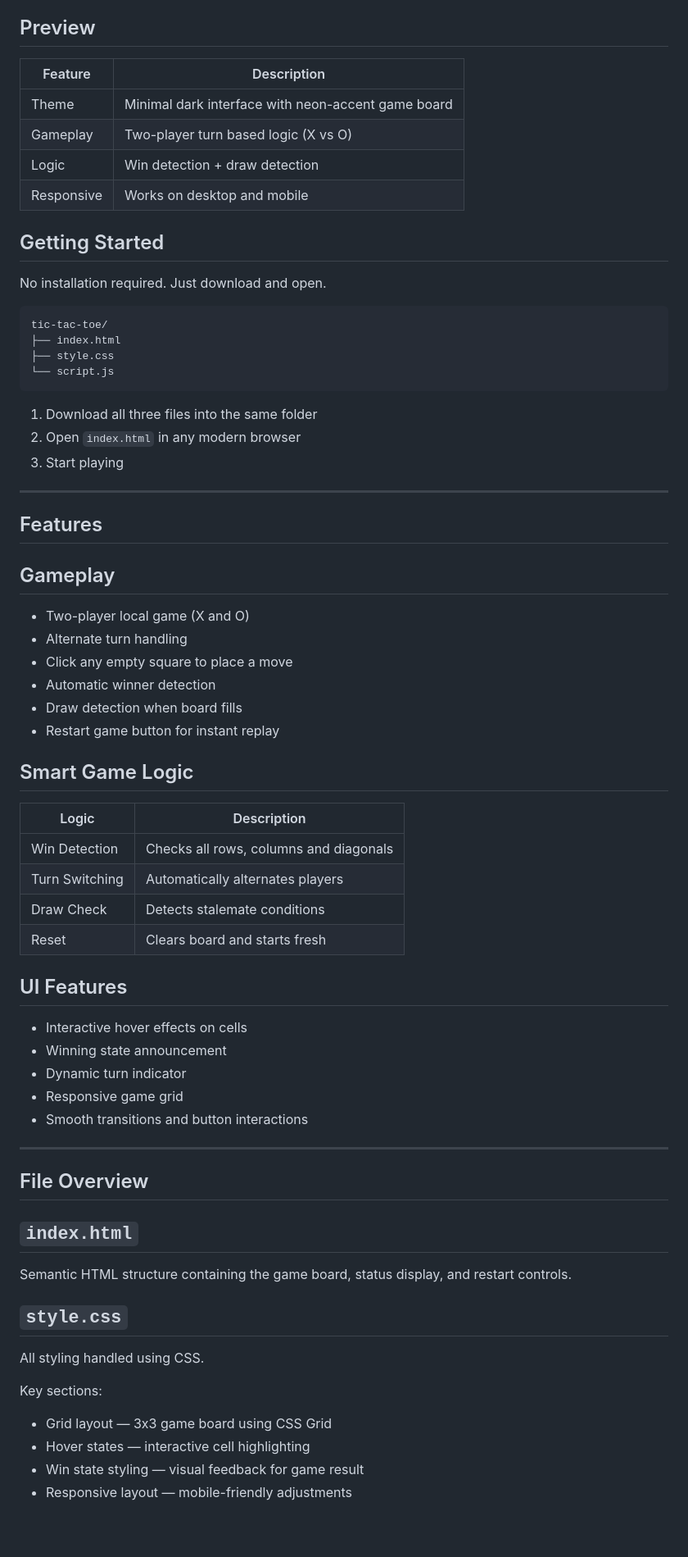
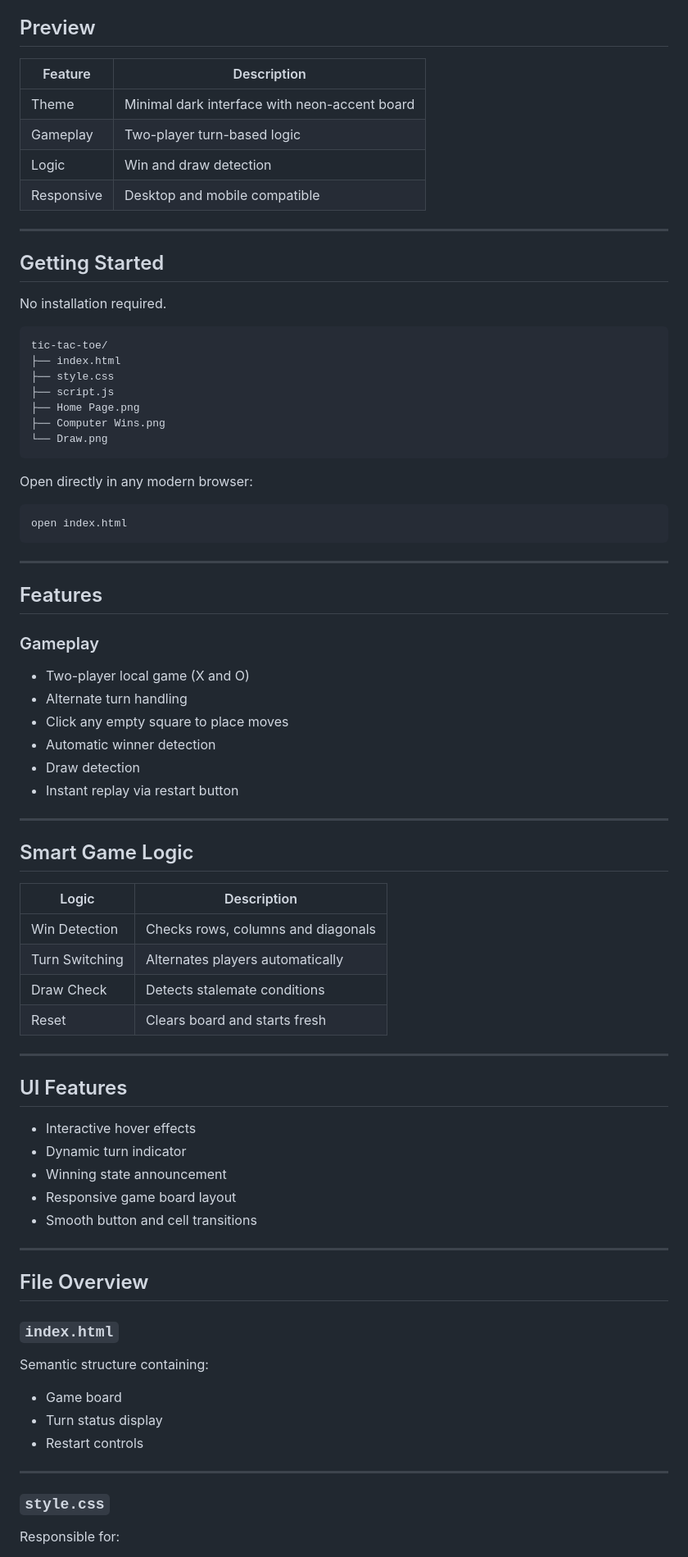
Before and after one commit to manyahh07/Dev-Projects-Collection, a Markdown page: beginner/Tic-Tac-Toe/README.md, the part around one of its changes. Shown at 82% size. Drawn GitHub-style; blank space fills up the shorter version.

````diff
--- a/beginner/Tic-Tac-Toe/README.md
+++ b/beginner/Tic-Tac-Toe/README.md
@@ -4,74 +34,84 @@ A sleek browser-based Tic Tac Toe game built with vanilla JavaScript, featuring
 
 ## Preview
 
-| Feature    | Description                                        |
-| ---------- | -------------------------------------------------- |
-| Theme      | Minimal dark interface with neon-accent game board |
-| Gameplay   | Two-player turn based logic (X vs O)               |
-| Logic      | Win detection + draw detection                     |
-| Responsive | Works on desktop and mobile                        |
+| Feature    | Description                                   |
+| ---------- | --------------------------------------------- |
+| Theme      | Minimal dark interface with neon-accent board |
+| Gameplay   | Two-player turn-based logic                   |
+| Logic      | Win and draw detection                        |
+| Responsive | Desktop and mobile compatible                 |
+
+---
 
 ## Getting Started
 
-No installation required. Just download and open.
+No installation required.
 
-```text
+```text id="tt1"
 tic-tac-toe/
 ├── index.html
 ├── style.css
-└── script.js
+├── script.js
+├── Home Page.png
+├── Computer Wins.png
+└── Draw.png
 ```
 
-1. Download all three files into the same folder
-2. Open `index.html` in any modern browser
-3. Start playing
+Open directly in any modern browser:
+
+```bash id="tt2"
+open index.html
+```
 
 ---
 
 ## Features
 
-## Gameplay
+### Gameplay
 
 * Two-player local game (X and O)
 * Alternate turn handling
-* Click any empty square to place a move
+* Click any empty square to place moves
 * Automatic winner detection
-* Draw detection when board fills
-* Restart game button for instant replay
+* Draw detection
+* Instant replay via restart button
+
+---
 
 ## Smart Game Logic
 
-| Logic          | Description                            |
-| -------------- | -------------------------------------- |
-| Win Detection  | Checks all rows, columns and diagonals |
-| Turn Switching | Automatically alternates players       |
-| Draw Check     | Detects stalemate conditions           |
-| Reset          | Clears board and starts fresh          |
+| Logic          | Description                        |
+| -------------- | ---------------------------------- |
+| Win Detection  | Checks rows, columns and diagonals |
+| Turn Switching | Alternates players automatically   |
+| Draw Check     | Detects stalemate conditions       |
+| Reset          | Clears board and starts fresh      |
+
+---
 
 ## UI Features
 
-* Interactive hover effects on cells
+* Interactive hover effects
+* Dynamic turn indicator
 * Winning state announcement
-* Dynamic turn indicator
-* Responsive game grid
-* Smooth transitions and button interactions
+* Responsive game board layout
+* Smooth button and cell transitions
 
 ---
 
 ## File Overview
 
-## `index.html`
+### `index.html`
 
-Semantic HTML structure containing the game board, status display, and restart controls.
+Semantic structure containing:
 
-## `style.css`
+* Game board
+* Turn status display
+* Restart controls
 
-All styling handled using CSS.
+---
 
-Key sections:
+### `style.css`
 
-* Grid layout — 3x3 game board using CSS Grid
-* Hover states — interactive cell highlighting
-* Win state styling — visual feedback for game result
-* Responsive layout — mobile-friendly adjustments
+Responsible for:
 
````
Also changed, not shown: other parts of beginner/Tic-Tac-Toe/README.md (+81 -38 lines).
